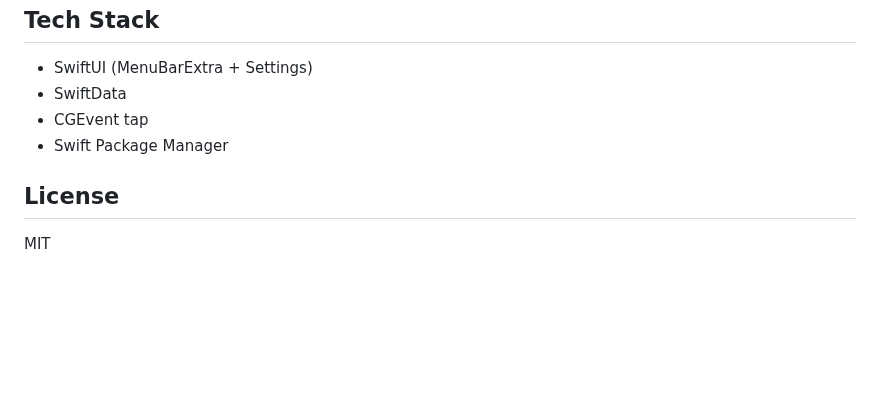
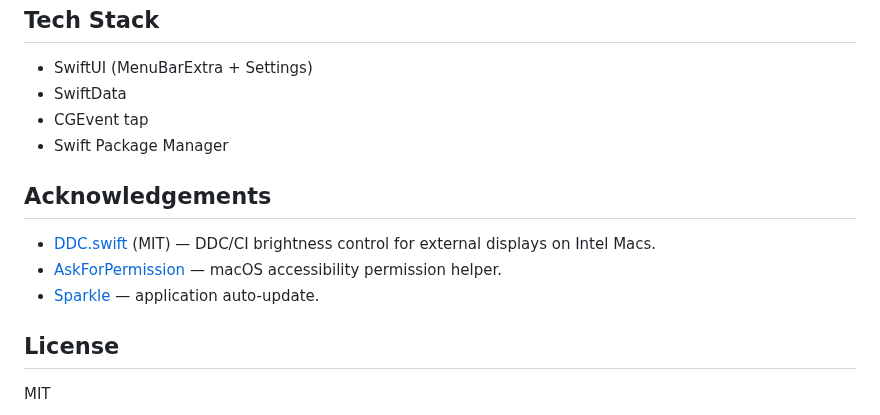
Before and after one commit to ZingerLittleBee/AnyDoor, a Markdown page: README.md, the part around the change. Rendered like a GitHub page; blank space fills up the shorter version.

Commit message:
docs: credit DDC.swift in README acknowledgements

```diff
--- a/README.md
+++ b/README.md
@@ -278,6 +278,12 @@ publishes it.
 - CGEvent tap
 - Swift Package Manager
 
+## Acknowledgements
+
+- [DDC.swift](https://github.com/reitermarkus/DDC.swift) (MIT) — DDC/CI brightness control for external displays on Intel Macs.
+- [AskForPermission](https://github.com/riko2chen/AskForPermission) — macOS accessibility permission helper.
+- [Sparkle](https://sparkle-project.org/) — application auto-update.
+
 ## License
 
 MIT
```
Also changed, not shown: README.zh-CN.md (+6 -0 lines).
